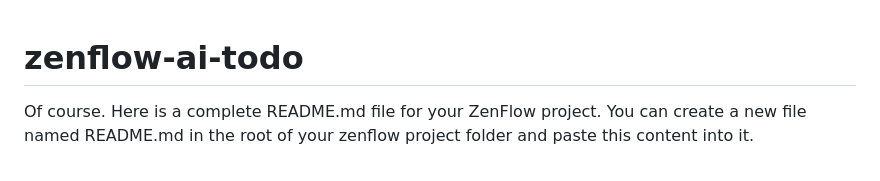
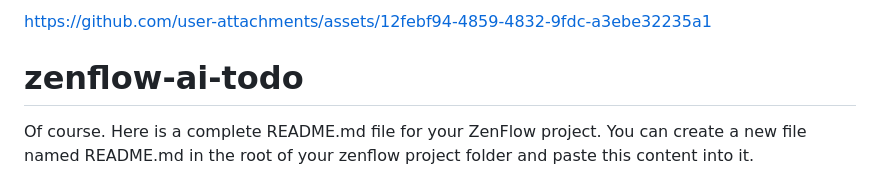
Before and after one commit to abyyxhek/zenflow-ai-todo, a Markdown page: README.md, the part around the change printed below. Rendered like a GitHub page.

```diff
--- a/README.md
+++ b/README.md
@@ -1,3 +1,5 @@
+
+https://github.com/user-attachments/assets/12febf94-4859-4832-9fdc-a3ebe32235a1
 # zenflow-ai-todo
 Of course. Here is a complete README.md file for your ZenFlow project. You can create a new file named README.md in the root of your zenflow project folder and paste this content into it.
 
```
Also changed, not shown: other parts of README.md (+6 -0 lines).
